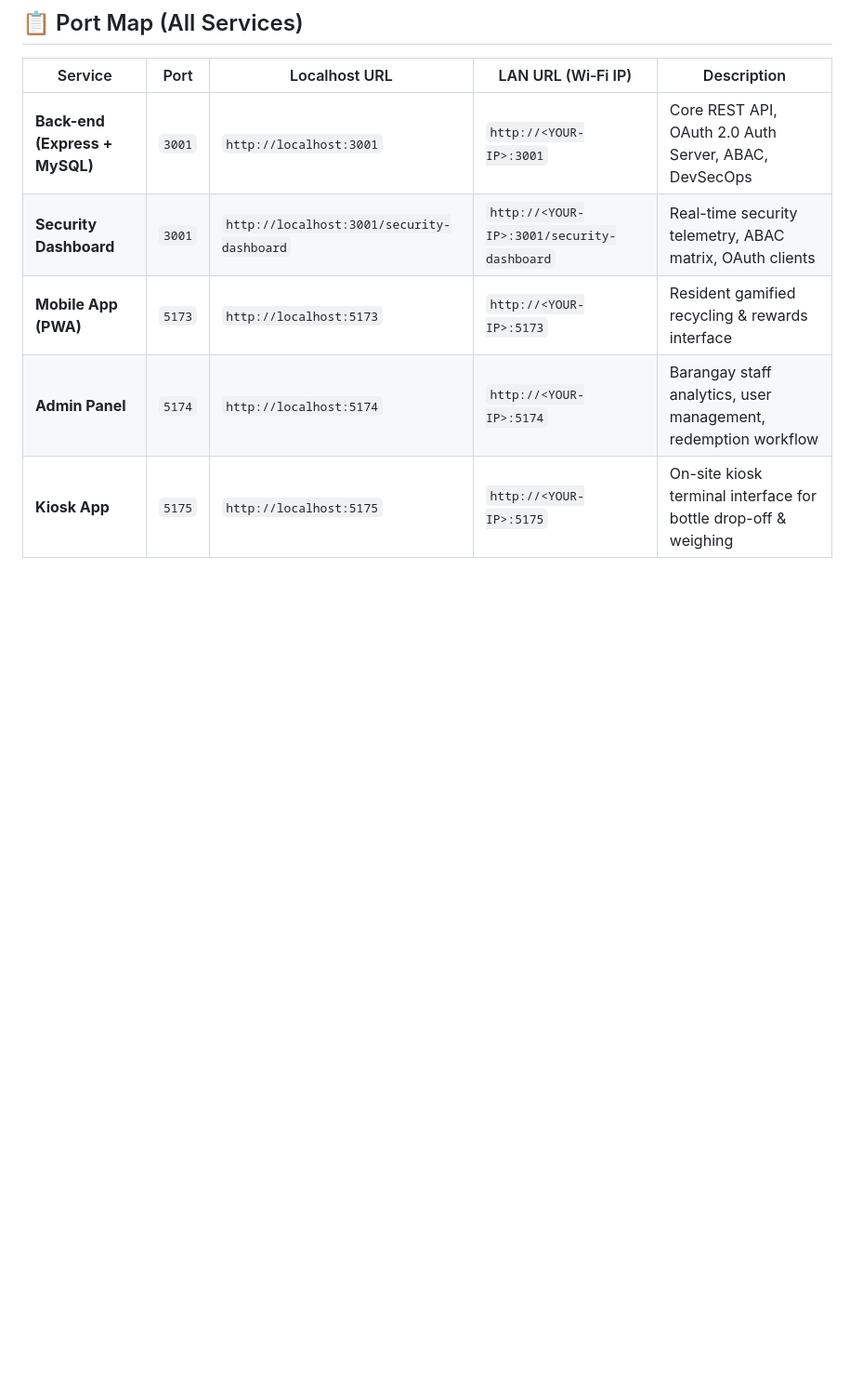
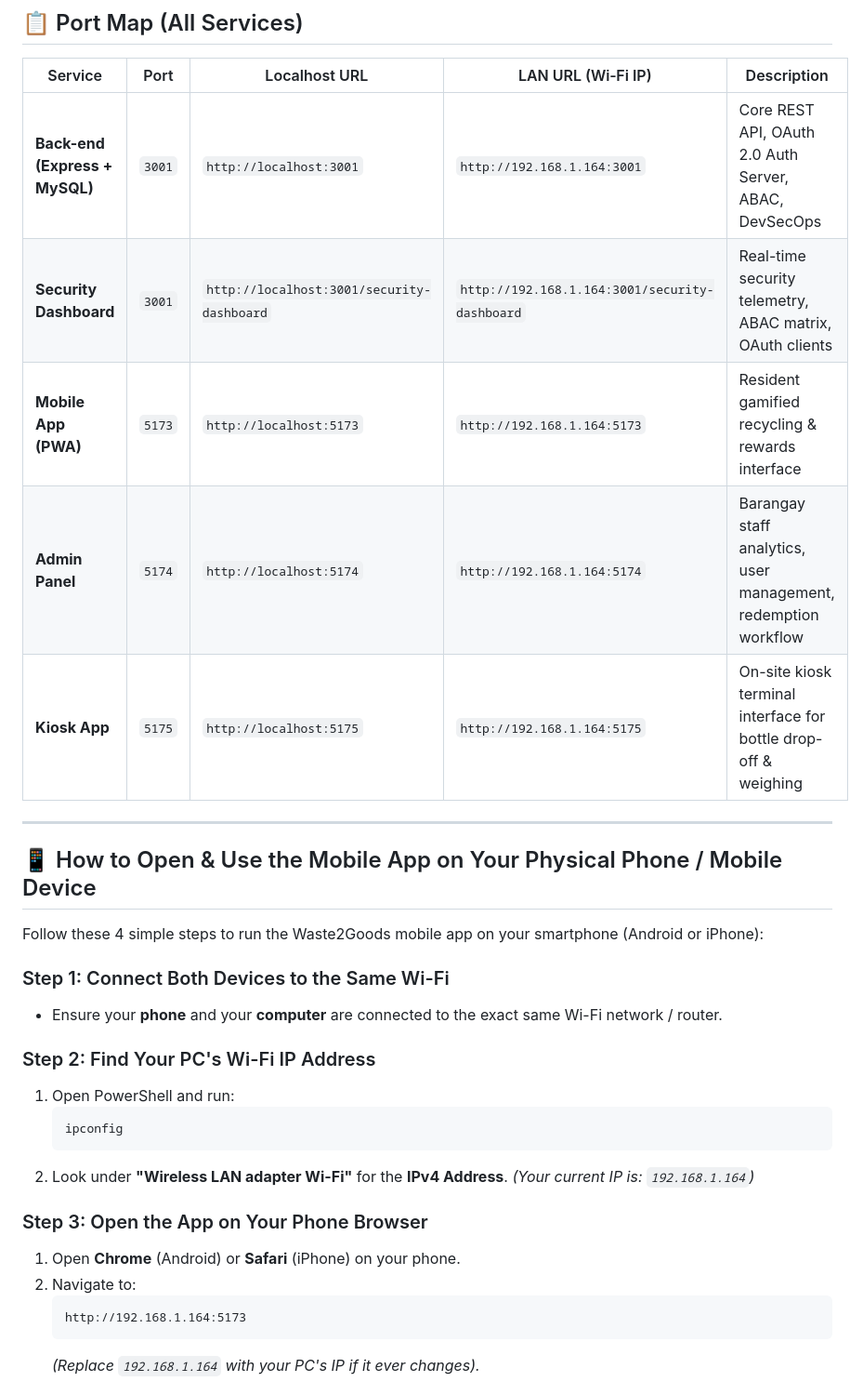
Before and after one commit to RyotaIwa/Waste2Goods, a Markdown page: RUN_GUIDE.md, the part around one of its changes. Shown at 93% size. Drawn GitHub-style; blank space fills up the shorter version.

Commit message:
docs: add mobile device connection guide

````diff
--- a/RUN_GUIDE.md
+++ b/RUN_GUIDE.md
@@ -7,8 +7,34 @@
 ## 📋 Port Map (All Services)
 | Service | Port | Localhost URL | LAN URL (Wi‑Fi IP) | Description |
 |---|---|---|---|---|
-| **Back-end (Express + MySQL)** | `3001` | `http://localhost:3001` | `http://<YOUR-IP>:3001` | Core REST API, OAuth 2.0 Auth Server, ABAC, DevSecOps |
-| **Security Dashboard** | `3001` | `http://localhost:3001/security-dashboard` | `http://<YOUR-IP>:3001/security-dashboard` | Real-time security telemetry, ABAC matrix, OAuth clients |
-| **Mobile App (PWA)** | `5173` | `http://localhost:5173` | `http://<YOUR-IP>:5173` | Resident gamified recycling & rewards interface |
-| **Admin Panel** | `5174` | `http://localhost:5174` | `http://<YOUR-IP>:5174` | Barangay staff analytics, user management, redemption workflow |
-| **Kiosk App** | `5175` | `http://localhost:5175` | `http://<YOUR-IP>:5175` | On-site kiosk terminal interface for bottle drop-off & weighing |
+| **Back-end (Express + MySQL)** | `3001` | `http://localhost:3001` | `http://192.168.1.164:3001` | Core REST API, OAuth 2.0 Auth Server, ABAC, DevSecOps |
+| **Security Dashboard** | `3001` | `http://localhost:3001/security-dashboard` | `http://192.168.1.164:3001/security-dashboard` | Real-time security telemetry, ABAC matrix, OAuth clients |
+| **Mobile App (PWA)** | `5173` | `http://localhost:5173` | `http://192.168.1.164:5173` | Resident gamified recycling & rewards interface |
+| **Admin Panel** | `5174` | `http://localhost:5174` | `http://192.168.1.164:5174` | Barangay staff analytics, user management, redemption workflow |
+| **Kiosk App** | `5175` | `http://localhost:5175` | `http://192.168.1.164:5175` | On-site kiosk terminal interface for bottle drop-off & weighing |
+
+---
+
+## 📱 How to Open & Use the Mobile App on Your Physical Phone / Mobile Device
+
+Follow these 4 simple steps to run the Waste2Goods mobile app on your smartphone (Android or iPhone):
+
+### Step 1: Connect Both Devices to the Same Wi-Fi
+- Ensure your **phone** and your **computer** are connected to the exact same Wi-Fi network / router.
+
+### Step 2: Find Your PC's Wi-Fi IP Address
+1. Open PowerShell and run:
+   ```powershell
+   ipconfig
+   ```
+2. Look under **"Wireless LAN adapter Wi-Fi"** for the **IPv4 Address**.
+   *(Your current IP is: `192.168.1.164`)*
+
+### Step 3: Open the App on Your Phone Browser
+1. Open **Chrome** (Android) or **Safari** (iPhone) on your phone.
+2. Navigate to:
+   ```
+   http://192.168.1.164:5173
+   ```
+   *(Replace `192.168.1.164` with your PC's IP if it ever changes).*
+
````
Also changed, not shown: other parts of RUN_GUIDE.md (+27 -2 lines).
